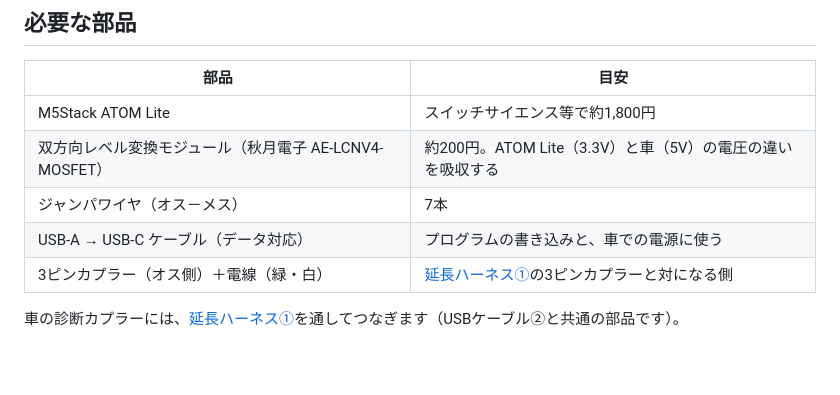
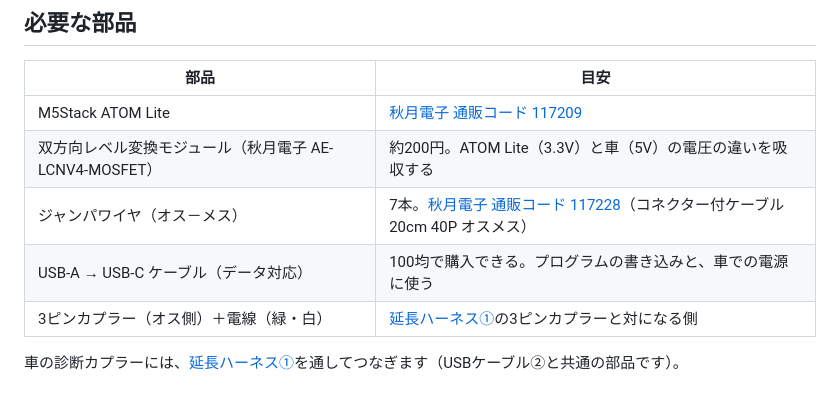
Before and after one commit to RoverMEMS/RoverMEMS, a Markdown page: firmware/atom_lite_bridge/README.md, the part around the change. Rendered like a GitHub page; blank space fills up the shorter version.

Commit message:
atom_lite_bridge README: link Akizuki purchase pages, note 100-yen USB cable
Co-Authored-By: Claude Sonnet 5.5 <noreply@anthropic.com>

```diff
--- a/firmware/atom_lite_bridge/README.md
+++ b/firmware/atom_lite_bridge/README.md
@@ -8,10 +8,10 @@
 
 | 部品 | 目安 |
 |---|---|
-| M5Stack ATOM Lite | スイッチサイエンス等で約1,800円 |
+| M5Stack ATOM Lite | [秋月電子 通販コード 117209](https://akizukidenshi.com/catalog/g/g117209/) |
 | 双方向レベル変換モジュール（秋月電子 AE-LCNV4-MOSFET） | 約200円。ATOM Lite（3.3V）と車（5V）の電圧の違いを吸収する |
-| ジャンパワイヤ（オス－メス） | 7本 |
-| USB-A → USB-C ケーブル（データ対応） | プログラムの書き込みと、車での電源に使う |
+| ジャンパワイヤ（オス－メス） | 7本。[秋月電子 通販コード 117228](https://akizukidenshi.com/catalog/g/g117228/)（コネクター付ケーブル 20cm 40P オスメス） |
+| USB-A → USB-C ケーブル（データ対応） | 100均で購入できる。プログラムの書き込みと、車での電源に使う |
 | 3ピンカプラー（オス側）＋電線（緑・白） | [延長ハーネス①](../../cable/README.md)の3ピンカプラーと対になる側 |
 
 車の診断カプラーには、[延長ハーネス①](../../cable/README.md)を通してつなぎます（USBケーブル②と共通の部品です）。
```
